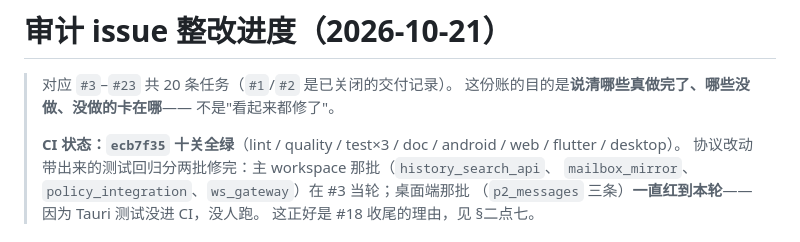
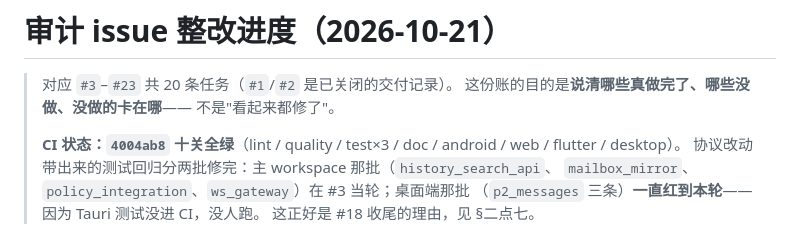
Before and after one commit to bear20252026/wxlike, a Markdown page: docs/audit-progress.md, the part around the change. Drawn GitHub-style.

Commit message:
docs: 进度账记 CI 绿点（4004ab8）

```diff
--- a/docs/audit-progress.md
+++ b/docs/audit-progress.md
@@ -4,7 +4,7 @@
 > 这份账的目的是**说清哪些真做完了、哪些没做、没做的卡在哪**——
 > 不是"看起来都修了"。
 >
-> **CI 状态：`ecb7f35` 十关全绿**（lint / quality / test×3 / doc / android / web / flutter / desktop）。
+> **CI 状态：`4004ab8` 十关全绿**（lint / quality / test×3 / doc / android / web / flutter / desktop）。
 > 协议改动带出来的测试回归分两批修完：主 workspace 那批（`history_search_api`、
 > `mailbox_mirror`、`policy_integration`、`ws_gateway`）在 #3 当轮；桌面端那批
 > （`p2_messages` 三条）**一直红到本轮**——因为 Tauri 测试没进 CI，没人跑。
```
